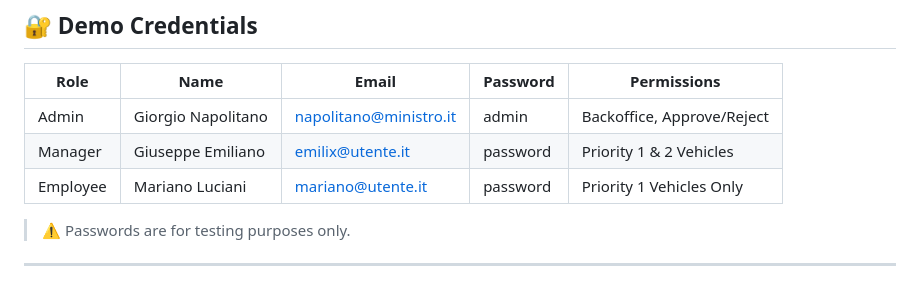
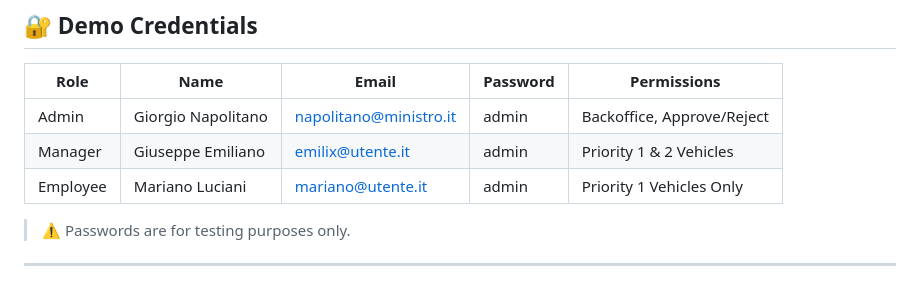
Before and after one commit to GiorgioUniParthenope/ESAME-TECNOWEB, a Markdown page: README.md, the part around the change. Rendered like a GitHub page.

Commit message:
cambio password

```diff
--- a/README.md
+++ b/README.md
@@ -226,9 +226,9 @@ FleetMaster enforces **Role-Based Access Control (RBAC)**.
 
 | Role     | Name               | Email                                                   | Password | Permissions                |
 | -------- | ------------------ | ------------------------------------------------------- | -------- | -------------------------- |
-| Admin    | Giorgio Napolitano | [napolitano@ministro.it](mailto:napolitano@ministro.it) | admin    | Backoffice, Approve/Reject |
-| Manager  | Giuseppe Emiliano  | [emilix@utente.it](mailto:emilix@utente.it)             | password | Priority 1 & 2 Vehicles    |
-| Employee | Mariano Luciani    | [mariano@utente.it](mailto:mariano@utente.it)           | password | Priority 1 Vehicles Only   |
+| Admin    | Giorgio Napolitano | [napolitano@ministro.it](mailto:napolitano@ministro.it) |  admin   | Backoffice, Approve/Reject |
+| Manager  | Giuseppe Emiliano  | [emilix@utente.it](mailto:emilix@utente.it)             |  admin   | Priority 1 & 2 Vehicles    |
+| Employee | Mariano Luciani    | [mariano@utente.it](mailto:mariano@utente.it)           |  admin   | Priority 1 Vehicles Only   |
 
 > ⚠️ Passwords are for testing purposes only.
 
```
